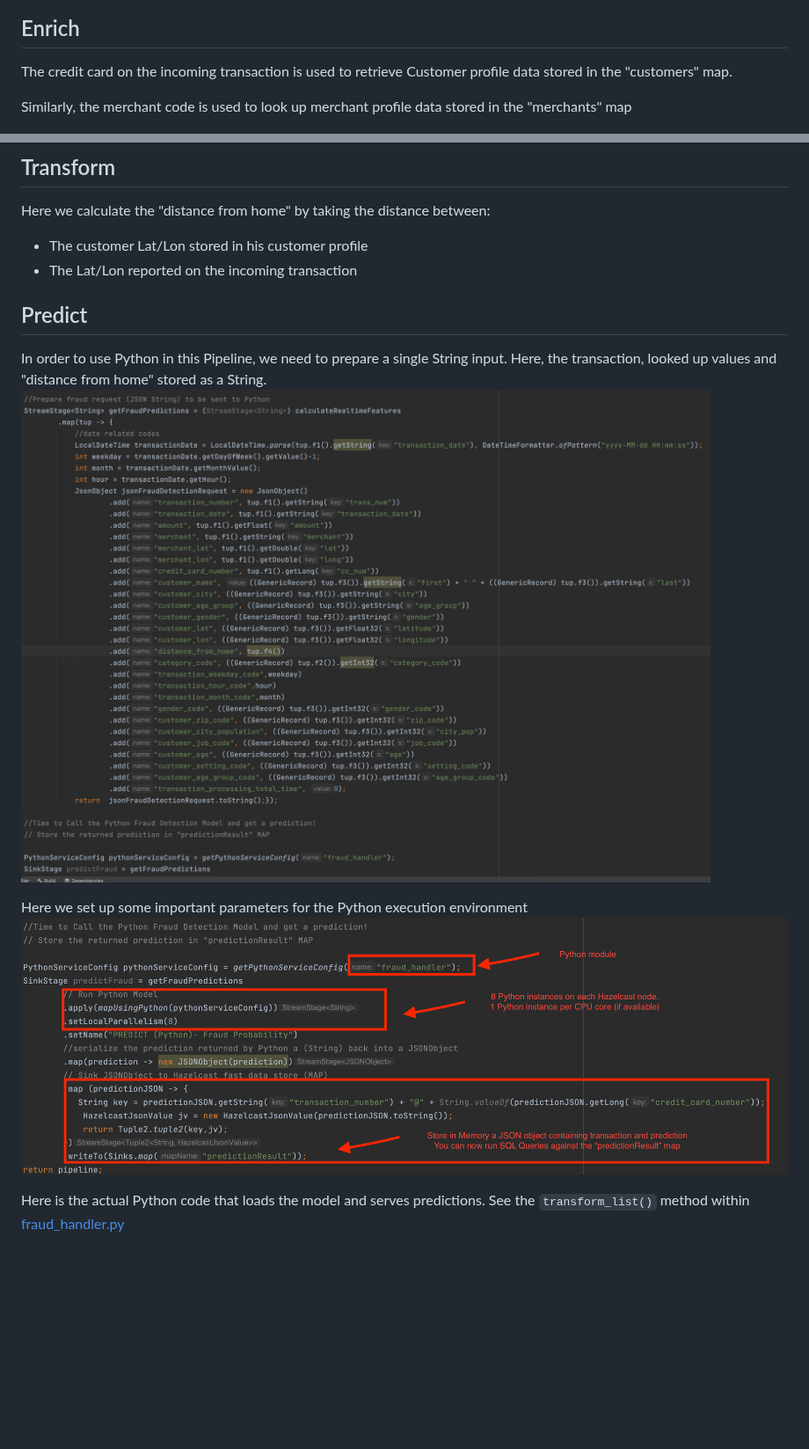
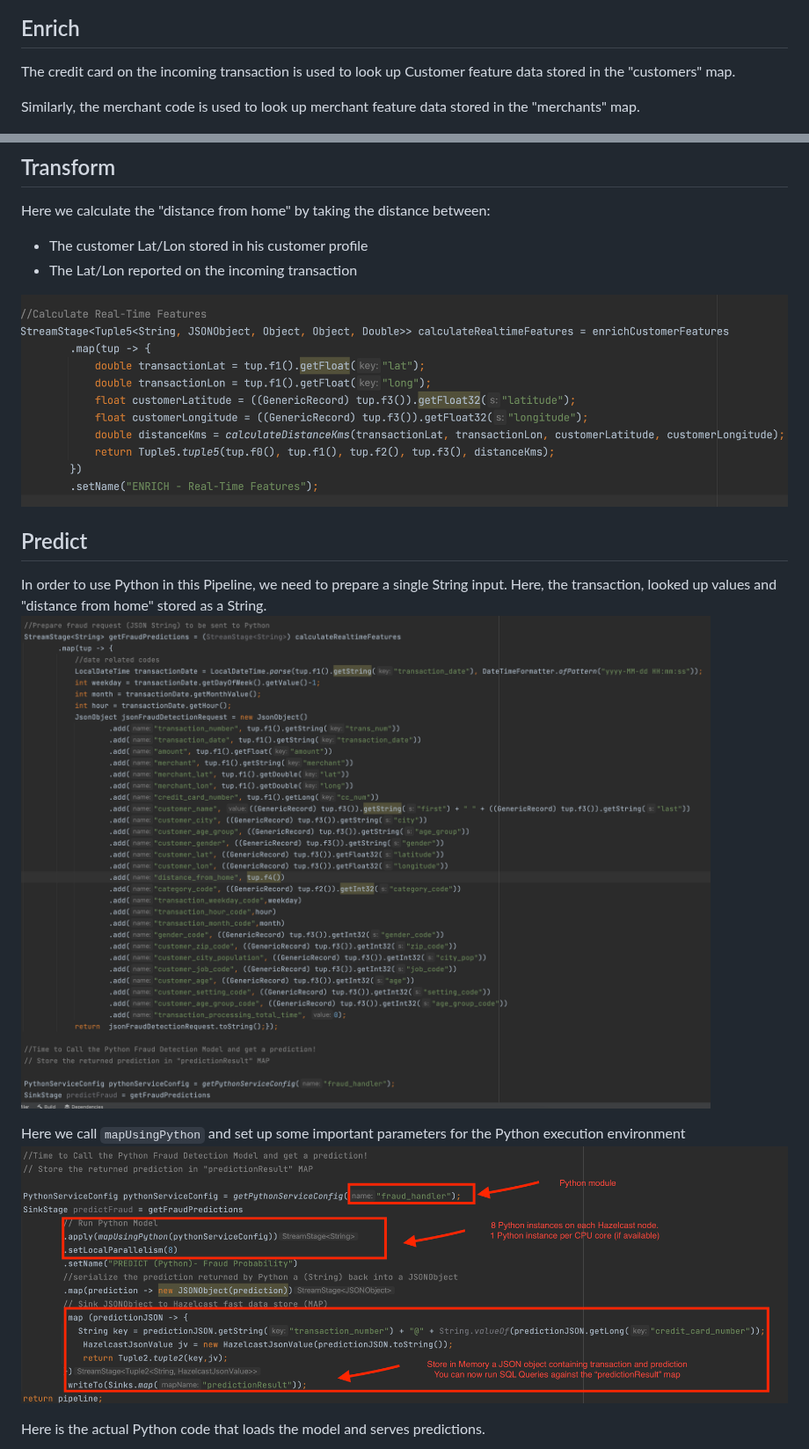
Before and after one commit to hazelcast/fraud-detection-python, a Markdown page: inference-pipeline.md, 2 parts joined by grey strips. Shown at 88% size. Rendered like a GitHub page; blank space fills up the shorter version.

Commit message:
inference

```diff
--- a/inference-pipeline.md
+++ b/inference-pipeline.md
@@ -21,9 +21,9 @@ This Hazelcast Pipeline is triggered when a new transaction arrives in the "tran
 ![Ingest](./images/create-pipeline.png)
 
 ## Enrich
-The credit card on the incoming transaction is used to retrieve Customer profile data stored in the "customers" map.
+The credit card on the incoming transaction is used to look up Customer feature data stored in the "customers" map.
 
-Similarly, the merchant code is used to look up merchant profile data stored in the "merchants" map
+Similarly, the merchant code is used to look up merchant feature data stored in the "merchants" map.
 
 ![Enrich](./images/feature-look-up.png)
 
@@ -32,6 +32,8 @@ Here we calculate the "distance from home" by taking the distance between:
 * The customer Lat/Lon stored in his customer profile
 * The Lat/Lon reported on the incoming transaction
 
+![Transform](./images/real-time-feature.png)
+
 
 
 ## Predict
@@ -40,6 +42,6 @@ In order to use Python in this Pipeline, we need to prepare a single String inpu
 
-Here we set up some important parameters for the Python execution environment
-![Transform](./images/python-execution.png)
+Here we call `mapUsingPython` and set up some important parameters for the Python execution environment
+![Predict](./images/python-execution.png)
 
-Here is the actual Python code that loads the model and serves predictions.  See the `transform_list()` method within [fraud_handler.py](./deploy-jobs/src/main/resources/org/example/fraud_handler.py)
+Here is the actual Python code that loads the model and serves predictions.
 
```
Also changed, not shown: other parts of inference-pipeline.md (+3 -9 lines), images/submit-pipeline.png (added).
